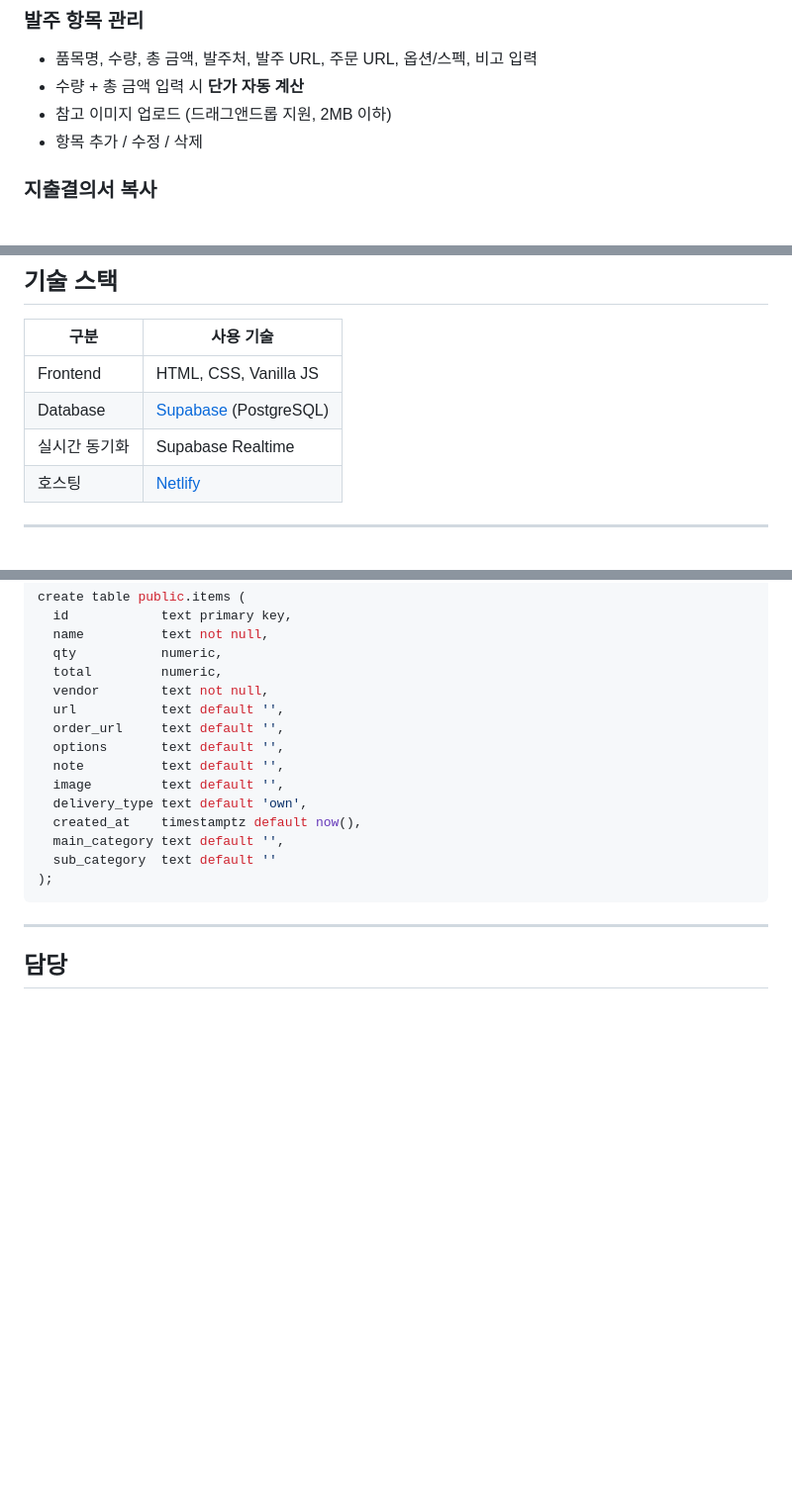
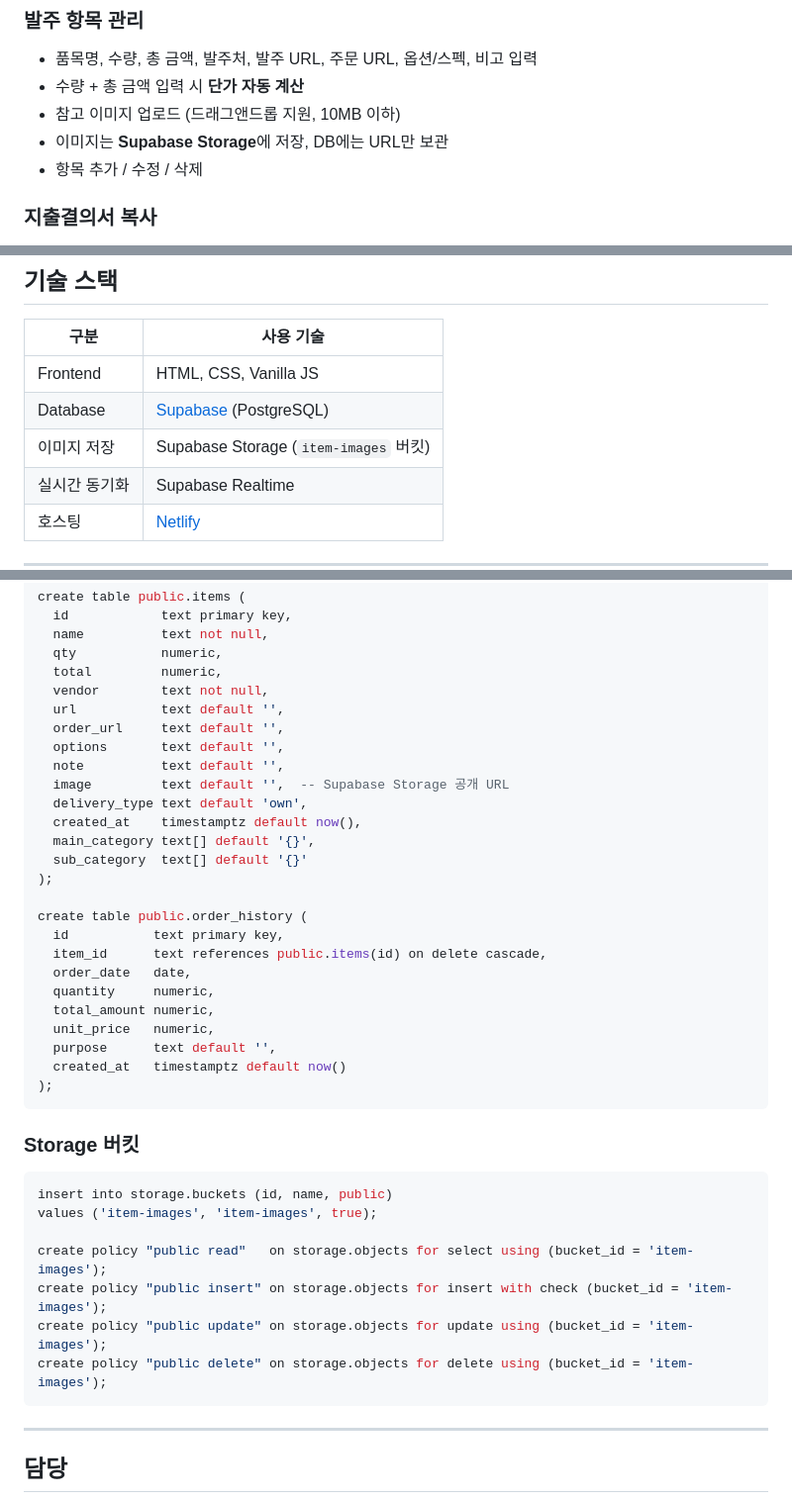
Before and after one commit to MinseokRyu96/KTP_DesignOrderForm, a Markdown page: README.md, 3 parts joined by grey strips. Shown at 99% size. GitHub-like rendering; blank space fills up the shorter version.

Commit message:
docs: 이미지 Storage 저장 방식 반영하여 README 업데이트
Co-Authored-By: Claude Sonnet 4.6 <noreply@anthropic.com>

````diff
--- a/README.md
+++ b/README.md
@@ -11,7 +11,8 @@
 ### 발주 항목 관리
 - 품목명, 수량, 총 금액, 발주처, 발주 URL, 주문 URL, 옵션/스펙, 비고 입력
 - 수량 + 총 금액 입력 시 **단가 자동 계산**
-- 참고 이미지 업로드 (드래그앤드롭 지원, 2MB 이하)
+- 참고 이미지 업로드 (드래그앤드롭 지원, 10MB 이하)
+- 이미지는 **Supabase Storage**에 저장, DB에는 URL만 보관
 - 항목 추가 / 수정 / 삭제
 
 ### 지출결의서 복사
@@ -85,6 +86,7 @@ URL : https://www.swadpia.co.kr/...
 |------|-----------|
 | Frontend | HTML, CSS, Vanilla JS |
 | Database | [Supabase](https://supabase.com) (PostgreSQL) |
+| 이미지 저장 | Supabase Storage (`item-images` 버킷) |
 | 실시간 동기화 | Supabase Realtime |
 | 호스팅 | [Netlify](https://netlify.com) |
 
@@ -119,12 +121,35 @@ create table public.items (
   order_url     text default '',
   options       text default '',
   note          text default '',
-  image         text default '',
+  image         text default '',  -- Supabase Storage 공개 URL
   delivery_type text default 'own',
   created_at    timestamptz default now(),
-  main_category text default '',
-  sub_category  text default ''
+  main_category text[] default '{}',
+  sub_category  text[] default '{}'
 );
+
+create table public.order_history (
+  id           text primary key,
+  item_id      text references public.items(id) on delete cascade,
+  order_date   date,
+  quantity     numeric,
+  total_amount numeric,
+  unit_price   numeric,
+  purpose      text default '',
+  created_at   timestamptz default now()
+);
+```
+
+### Storage 버킷
+
+```sql
+insert into storage.buckets (id, name, public)
+values ('item-images', 'item-images', true);
+
+create policy "public read"   on storage.objects for select using (bucket_id = 'item-images');
+create policy "public insert" on storage.objects for insert with check (bucket_id = 'item-images');
+create policy "public update" on storage.objects for update using (bucket_id = 'item-images');
+create policy "public delete" on storage.objects for delete using (bucket_id = 'item-images');
 ```
 
 ---
````
